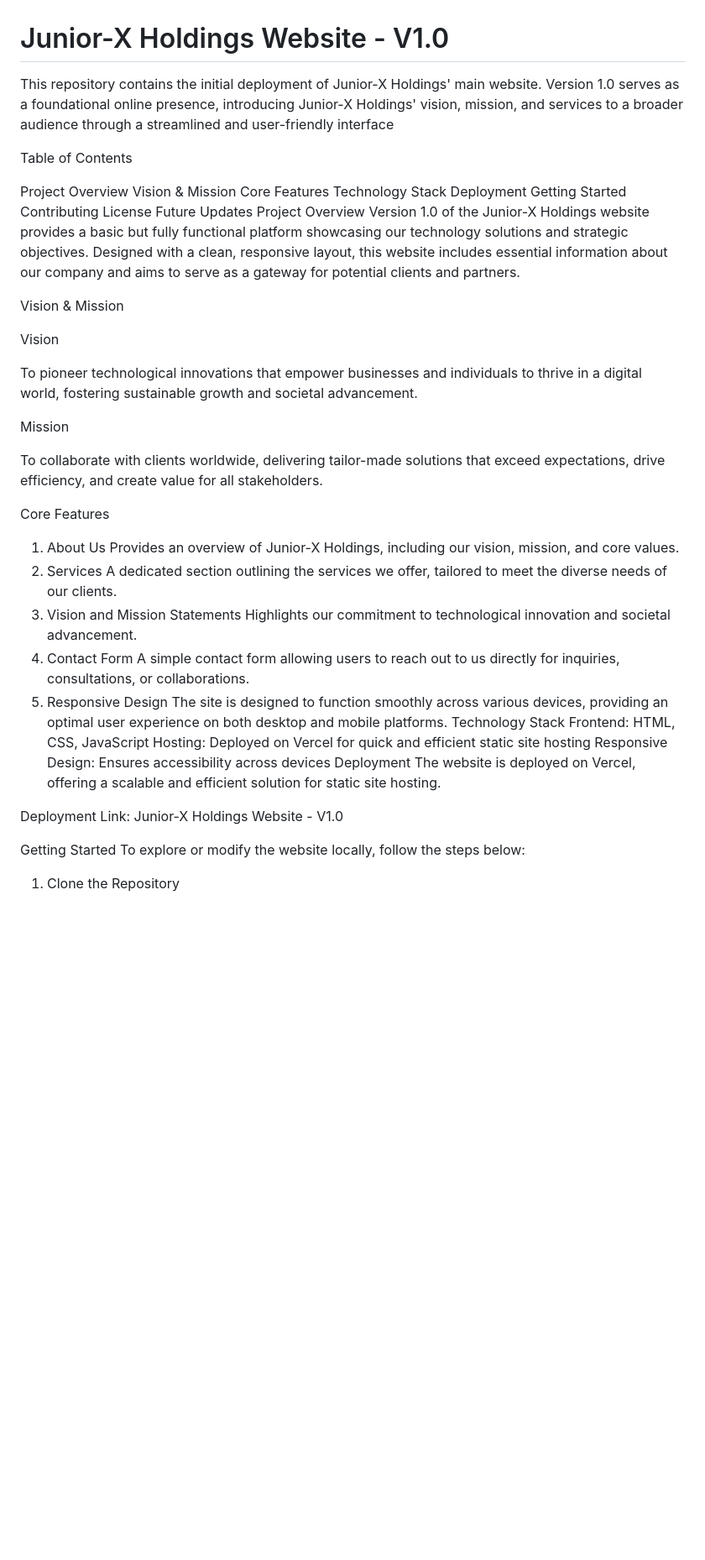
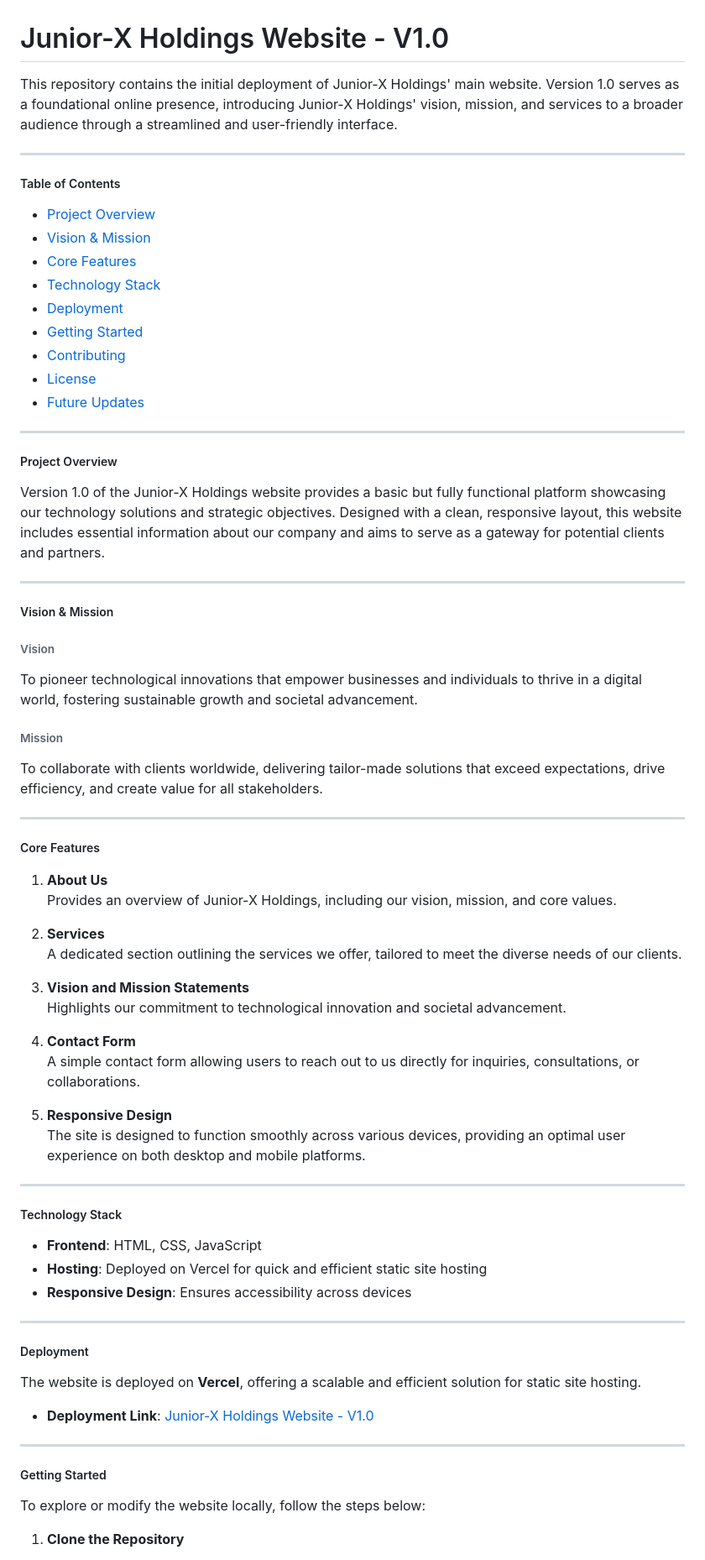
Before and after one commit to Thando12345/Junior-X-Holdings-Website---V1.0, a Markdown page: README.md, the part around one of its changes. Shown at 84% size. Rendered like a GitHub page; blank space fills up the shorter version.

```diff
--- a/README.md
+++ b/README.md
@@ -1,55 +1,79 @@
 # Junior-X Holdings Website - V1.0
 
-This repository contains the initial deployment of Junior-X Holdings' main website. Version 1.0 serves as a foundational online presence, introducing Junior-X Holdings' vision, mission, and services to a broader audience through a streamlined and user-friendly interface
+This repository contains the initial deployment of Junior-X Holdings' main website. Version 1.0 serves as a foundational online presence, introducing Junior-X Holdings' vision, mission, and services to a broader audience through a streamlined and user-friendly interface.
 
+*****
 
-Table of Contents
+##### Table of Contents
 
-Project Overview
-Vision & Mission
-Core Features
-Technology Stack
-Deployment
-Getting Started
-Contributing
-License
-Future Updates
-Project Overview
+- [Project Overview](#project-overview)
+- [Vision & Mission](#vision--mission)
+- [Core Features](#core-features)
+- [Technology Stack](#technology-stack)
+- [Deployment](#deployment)
+- [Getting Started](#getting-started)
+- [Contributing](#contributing)
+- [License](#license)
+- [Future Updates](#future-updates)
+
+*****
+
+##### Project Overview
+
 Version 1.0 of the Junior-X Holdings website provides a basic but fully functional platform showcasing our technology solutions and strategic objectives. Designed with a clean, responsive layout, this website includes essential information about our company and aims to serve as a gateway for potential clients and partners.
 
-Vision & Mission
+*****
 
-Vision
+##### Vision & Mission
+
+###### Vision
 
 To pioneer technological innovations that empower businesses and individuals to thrive in a digital world, fostering sustainable growth and societal advancement.
 
-Mission
+###### Mission
 
 To collaborate with clients worldwide, delivering tailor-made solutions that exceed expectations, drive efficiency, and create value for all stakeholders.
 
-Core Features
+*****
 
-1. About Us
-Provides an overview of Junior-X Holdings, including our vision, mission, and core values.
-2. Services
-A dedicated section outlining the services we offer, tailored to meet the diverse needs of our clients.
-3. Vision and Mission Statements
-Highlights our commitment to technological innovation and societal advancement.
-4. Contact Form
-A simple contact form allowing users to reach out to us directly for inquiries, consultations, or collaborations.
-5. Responsive Design
-The site is designed to function smoothly across various devices, providing an optimal user experience on both desktop and mobile platforms.
-Technology Stack
-Frontend: HTML, CSS, JavaScript
-Hosting: Deployed on Vercel for quick and efficient static site hosting
-Responsive Design: Ensures accessibility across devices
-Deployment
-The website is deployed on Vercel, offering a scalable and efficient solution for static site hosting.
+##### Core Features
 
-Deployment Link: Junior-X Holdings Website - V1.0
+1. **About Us**
+   Provides an overview of Junior-X Holdings, including our vision, mission, and core values.
 
-Getting Started
+2. **Services**
+   A dedicated section outlining the services we offer, tailored to meet the diverse needs of our clients.
+
+3. **Vision and Mission Statements**
+   Highlights our commitment to technological innovation and societal advancement.
+
+4. **Contact Form**
+   A simple contact form allowing users to reach out to us directly for inquiries, consultations, or collaborations.
+
+5. **Responsive Design**
+   The site is designed to function smoothly across various devices, providing an optimal user experience on both desktop and mobile platforms.
+
+*****
+
+##### Technology Stack
+
+- **Frontend**: HTML, CSS, JavaScript
+- **Hosting**: Deployed on Vercel for quick and efficient static site hosting
+- **Responsive Design**: Ensures accessibility across devices
+
+*****
+
+##### Deployment
+
+The website is deployed on **Vercel**, offering a scalable and efficient solution for static site hosting.
+
+- **Deployment Link**: [Junior-X Holdings Website - V1.0](https://junior-x-holdings.vercel.app)
+
+*****
+
+##### Getting Started
+
 To explore or modify the website locally, follow the steps below:
 
-1. Clone the Repository
+1. **Clone the Repository**
 
```
Also changed, not shown: other parts of README.md (+3 -2 lines).
